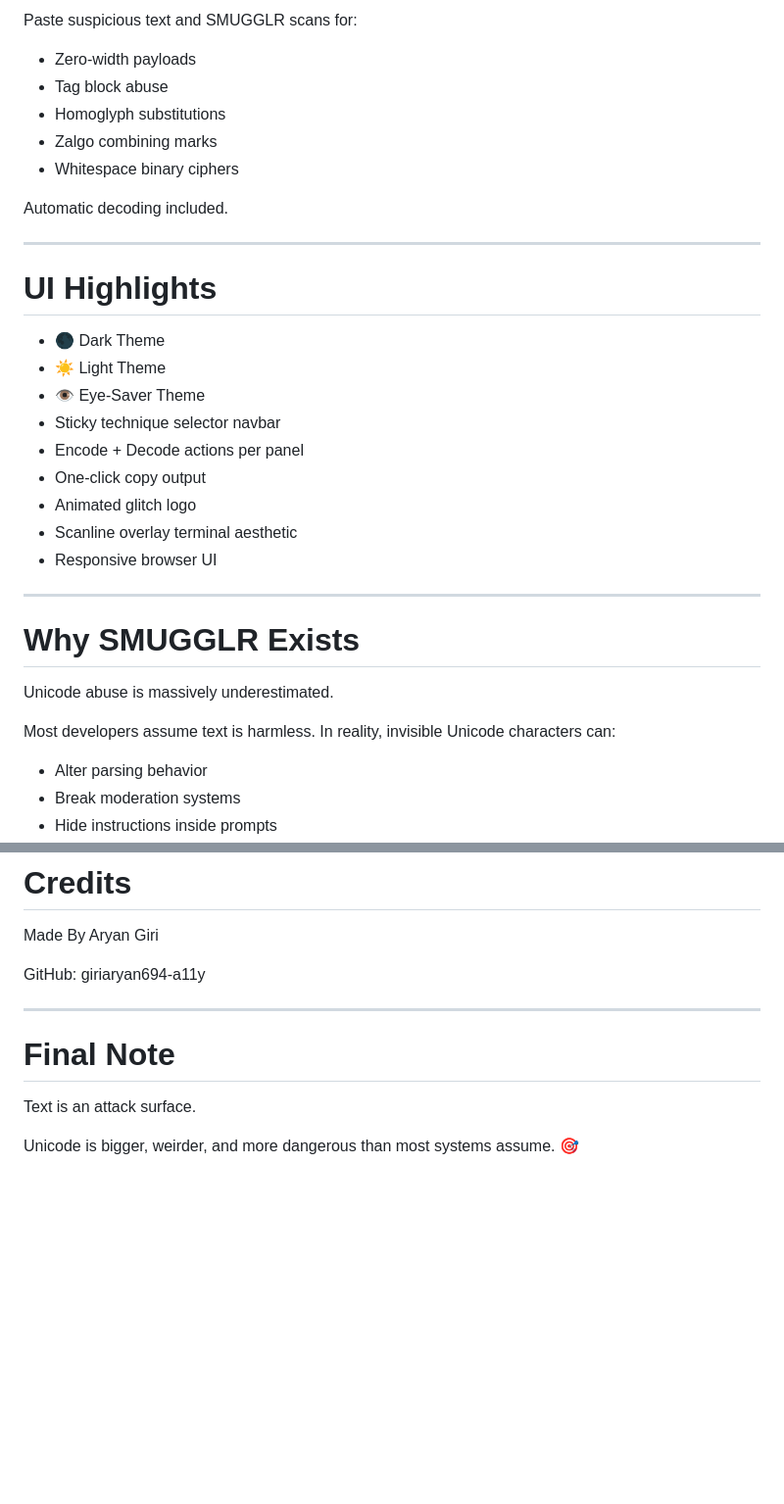
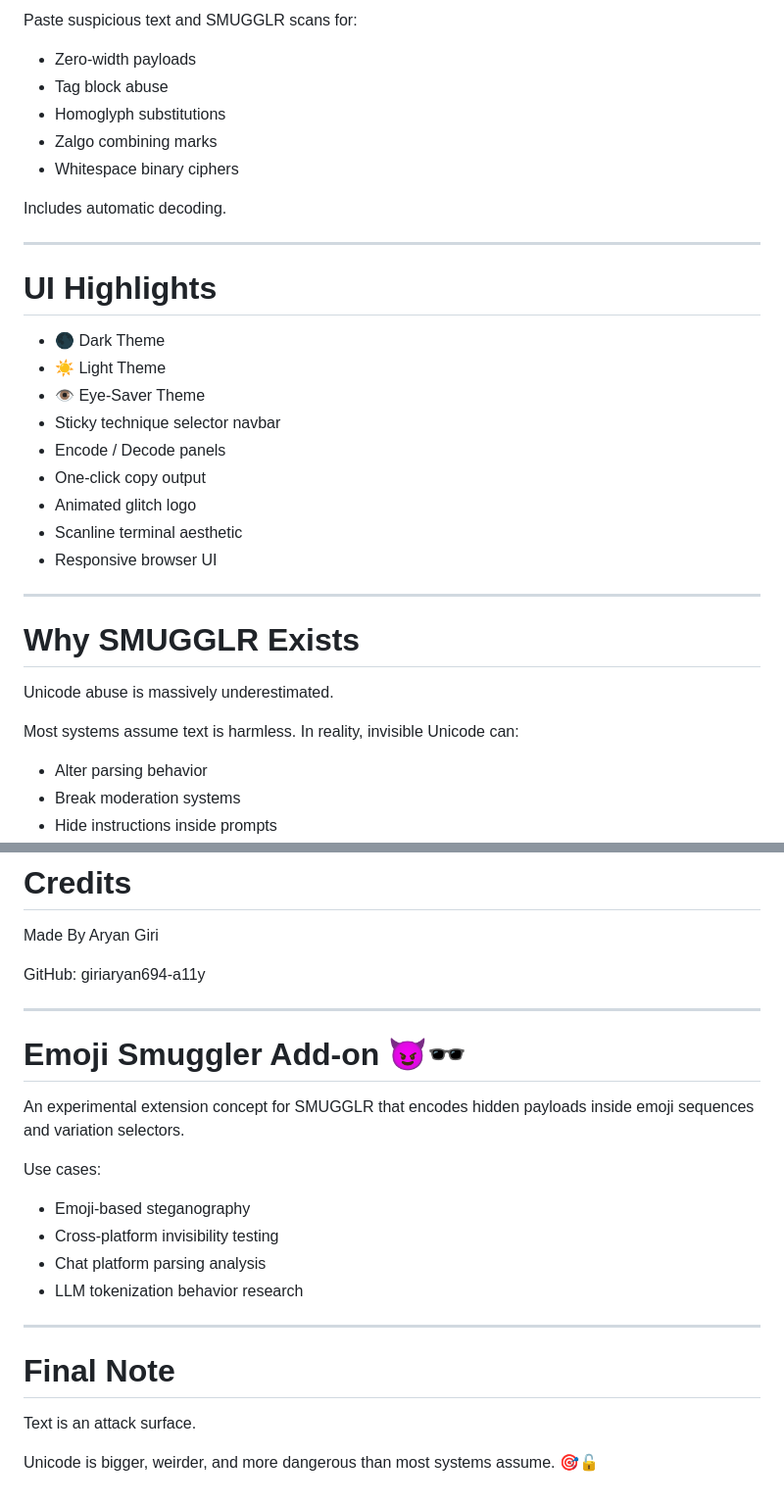
Before and after one commit to giriaryan694-a11y/SMUGGLR, a Markdown page: README.md, 2 parts joined by grey strips. Shown at 98% size. Drawn GitHub-style; blank space fills up the shorter version.

```diff
--- a/README.md
+++ b/README.md
@@ -110,7 +110,7 @@ Paste suspicious text and SMUGGLR scans for:
 * Zalgo combining marks
 * Whitespace binary ciphers
 
-Automatic decoding included.
+Includes automatic decoding.
 
 ---
 
@@ -120,10 +120,10 @@ Automatic decoding included.
 * ☀️ Light Theme
 * 👁 Eye-Saver Theme
 * Sticky technique selector navbar
-* Encode + Decode actions per panel
+* Encode / Decode panels
 * One-click copy output
 * Animated glitch logo
-* Scanline overlay terminal aesthetic
+* Scanline terminal aesthetic
 * Responsive browser UI
 
 ---
@@ -132,8 +132,8 @@ Automatic decoding included.
 
 Unicode abuse is massively underestimated.
 
-Most developers assume text is harmless.
-In reality, invisible Unicode characters can:
+Most systems assume text is harmless.
+In reality, invisible Unicode can:
 
 * Alter parsing behavior
 * Break moderation systems
@@ -251,6 +249,18 @@ Made By Aryan Giri
 
 GitHub: giriaryan694-a11y
 
+---
+
+# Emoji Smuggler Add-on 😈🕶️
+
+An experimental extension concept for SMUGGLR that encodes hidden payloads inside emoji sequences and variation selectors.
+
+Use cases:
+
+* Emoji-based steganography
+* Cross-platform invisibility testing
+* Chat platform parsing analysis
+* LLM tokenization behavior research
 
 ---
 
@@ -258,4 +268,4 @@ GitHub: giriaryan694-a11y
 
 Text is an attack surface.
 
-Unicode is bigger, weirder, and more dangerous than most systems assume. 🎯
+Unicode is bigger, weirder, and more dangerous than most systems assume. 🎯🔓
```
Also changed, not shown: other parts of README.md (+28 -30 lines).
